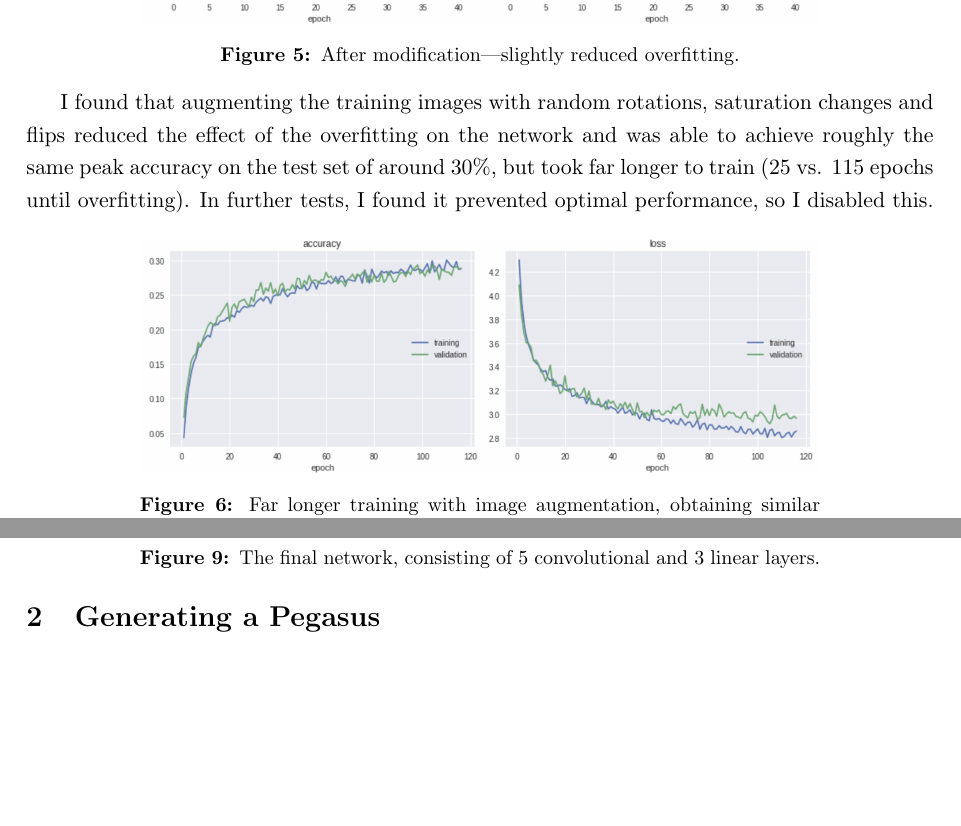
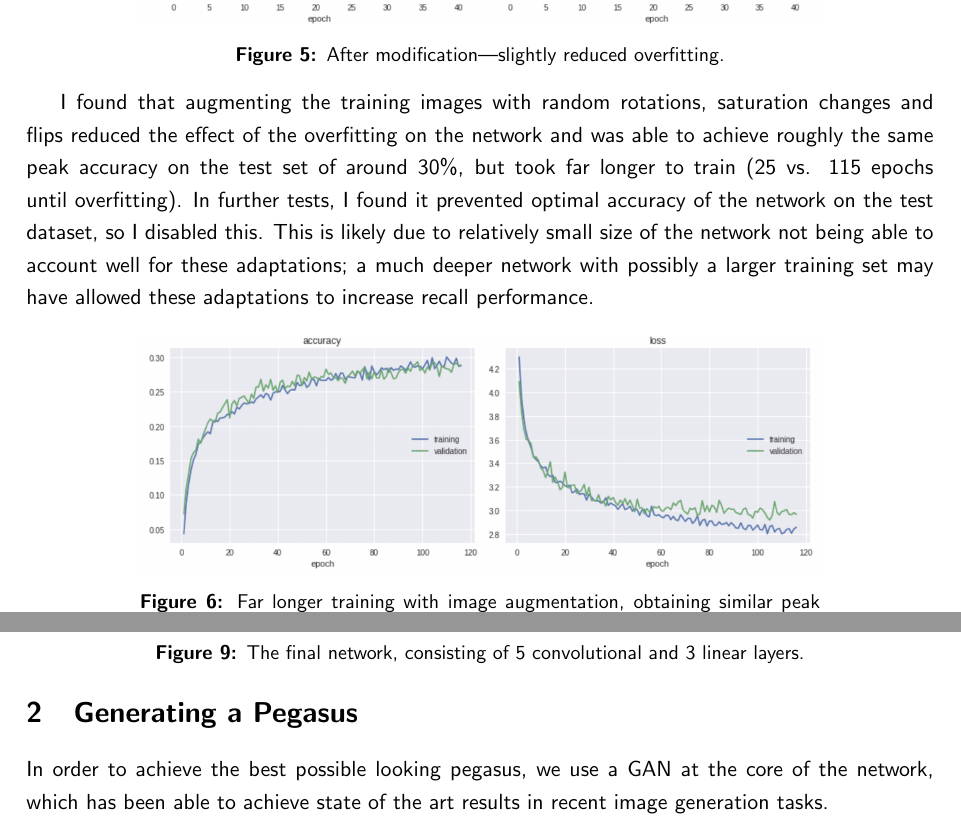
Before and after one commit to bradleymackey/l3-machine-learning, a LaTeX document (report/wbbz74.tex): two parts of pages 4 and 6 of 6, joined at a grey line, cut so that both start at the same text, the shorter picture padded with empty space. Compiled offline with pdfLaTeX.

Commit message:
sans serif font in report

```diff
--- a/report/wbbz74.tex
+++ b/report/wbbz74.tex
@@ -1,4 +1,6 @@
 \documentclass[11pt]{article}
+
+\renewcommand{\familydefault}{\sfdefault}
 
 % Make margins smaller
 \usepackage[top=1.1in, bottom=1.1in, left=1.1in, right=1.1in]{geometry}
@@ -121,7 +123,7 @@ This overfitting was able to be slightly reduced by making improvements to the c
         \end{minipage}%
     \end{center}
 
-I found that augmenting the training images with random rotations, saturation changes and flips reduced the effect of the overfitting on the network and was able to achieve roughly the same peak accuracy on the test set of around 30\%, but took far longer to train (25 vs. 115 epochs until overfitting). In further tests, I found it prevented optimal performance, so I disabled this.
+I found that augmenting the training images with random rotations, saturation changes and flips reduced the effect of the overfitting on the network and was able to achieve roughly the same peak accuracy on the test set of around 30\%, but took far longer to train (25 vs. 115 epochs until overfitting). In further tests, I found it prevented optimal accuracy of the network on the test dataset, so I disabled this. This is likely due to relatively small size of the network not being able to account well for these adaptations; a much deeper network with possibly a larger training set may have allowed these adaptations to increase recall performance.
 
    \begin{center}
         \begin{minipage}{0.75\linewidth}
@@ -192,7 +194,7 @@ For my final network, I decided to test the effect of having a very large number
 
 \section{Generating a Pegasus}
 
-
+In order to achieve the best possible looking pegasus, we use a GAN at the core of the network, which has been able to achieve state of the art results in recent image generation tasks.
 
 
 \end{document}
```
Also changed, not shown: report/wbbz74.pdf, 2 other files.
